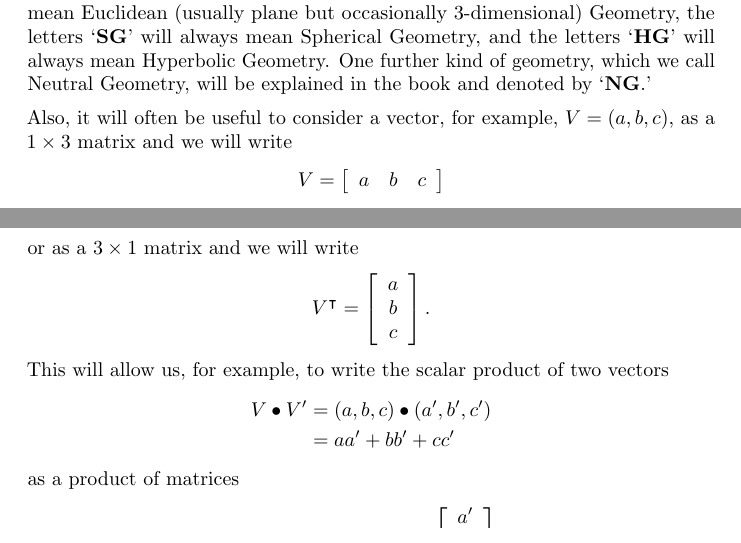
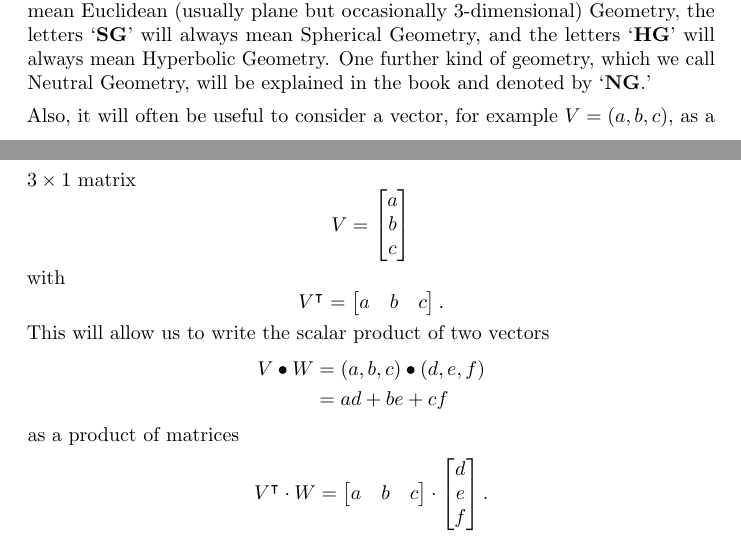
Before and after one commit to mooculus/advancedGeometry, a LaTeX document (introduction/introduction.tex): two parts of pages 2 and 3 of 3, joined at a grey line, cut so that both start at the same text. Compiled offline with pdfLaTeX.

Commit message:
getting ready

```diff
--- a/introduction/introduction.tex
+++ b/introduction/introduction.tex
@@ -112,32 +112,29 @@ the letters `\textbf{HG}' will always mean Hyperbolic Geometry. One further
 kind of geometry, which we call Neutral Geometry, will be explained in the
 book and denoted by `\textbf{NG}.'
 
-Also, it will often be useful to consider a vector, for example, $V=\left(
-a,b,c\right)  $, as a $1\times3$ matrix and we will write%
+Also, it will often be useful to consider a vector, for example
+$V=\left(a,b,c\right)$, as a $3\times1$ matrix
 \[
-V  =\left[
-\begin{array}
-[c]{ccc}%
-a & b & c
-\end{array}
-\right]
-\]
-or as a $3\times1$ matrix and we will write%
-\[
-V^\transpose=\left[
-\begin{array}
-[c]{c}%
+V  =
+\begin{bmatrix}
 a\\
 b\\
 c
-\end{array}
-\right].
+\end{bmatrix}
 \]
-This will allow us, for example, to write the scalar product of two vectors%
+with
+\[
+V^\transpose=
+\begin{bmatrix}
+a & b & c
+\end{bmatrix}.
+\]
+This will allow us to write the scalar product of two vectors%
 \begin{align*}
-V\bullet V^{\prime}  &  =\left(  a,b,c\right)  \bullet\left(  a^{\prime
-},b^{\prime},c^{\prime}\right) \\
-&  =aa^{\prime}+bb^{\prime}+cc^{\prime}%
+V\bullet W  &  =\left(  a,b,c\right)  \bullet\left(d,e,f\right) \\
+&  =ad+be+cf%
 \end{align*}
 as a product of matrices%
 \[
+V^\transpose\cdot W=
+\begin{bmatrix}
@@ -147,13 +141,11 @@ V\cdot V^{\prime}=\left[
 a & b & c
-\end{array}
-\right]  \cdot\left[
-\begin{array}
-[c]{c}%
-a^{\prime}\\
-b^{\prime}\\
-c^{\prime}%
-\end{array}
-\right].
+\end{bmatrix}
+\cdot
+\begin{bmatrix}
+d\\
+e\\
+f
+\end{bmatrix}.
 \]
 
 
```
Also changed, not shown: euclidsPostulatesForPlaneGeometry/euclidsPostulatesForPlaneGeometry.tex (+8 -5 lines), introduction/introduction.tex (3 more changed lines).
